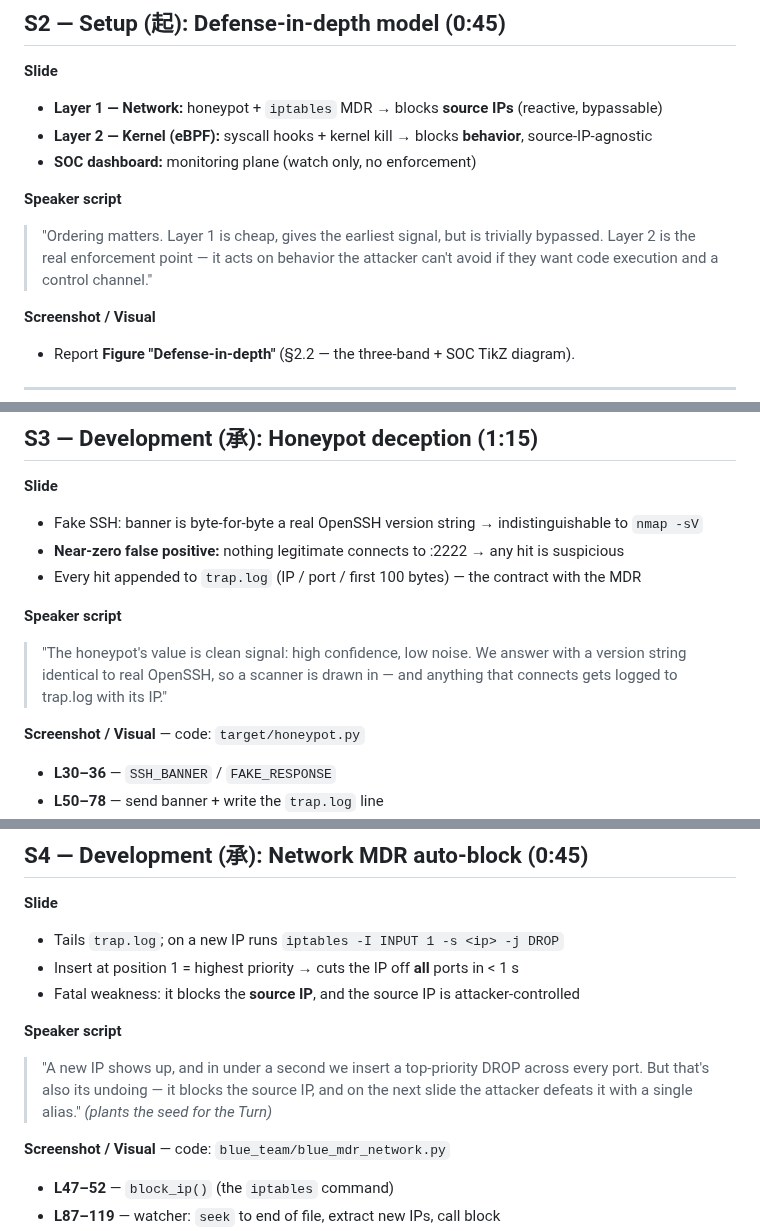
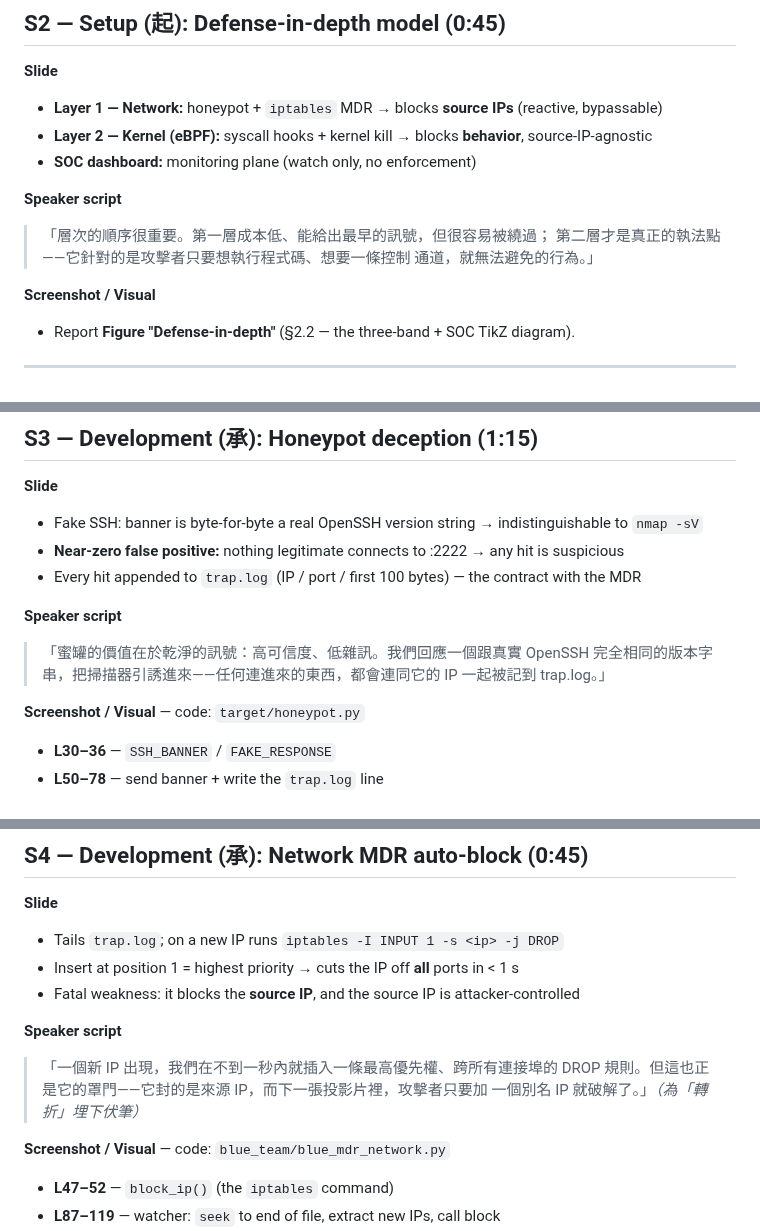
Before and after one commit to mickeytony0215-png/Cybersecurity-project, a Markdown page: docs/BLUE_TEAM_PRESENTATION.md, 3 parts joined by grey strips. GitHub-like rendering.

```diff
--- a/docs/BLUE_TEAM_PRESENTATION.md
+++ b/docs/BLUE_TEAM_PRESENTATION.md
@@ -68,9 +68,9 @@
 - **SOC dashboard:** monitoring plane (watch only, no enforcement)
 
 **Speaker script**
-> "Ordering matters. Layer 1 is cheap, gives the earliest signal, but is trivially
-> bypassed. Layer 2 is the real enforcement point — it acts on behavior the attacker
-> can't avoid if they want code execution and a control channel."
+> 「層次的順序很重要。第一層成本低、能給出最早的訊號，但很容易被繞過；
+> 第二層才是真正的執法點——它針對的是攻擊者只要想執行程式碼、想要一條控制
+> 通道，就無法避免的行為。」
 
 **Screenshot / Visual**
 - Report **Figure "Defense-in-depth"** (§2.2 — the three-band + SOC TikZ diagram).
@@ -85,9 +85,9 @@
 - Every hit appended to `trap.log` (IP / port / first 100 bytes) — the contract with the MDR
 
 **Speaker script**
-> "The honeypot's value is clean signal: high confidence, low noise. We answer with a
-> version string identical to real OpenSSH, so a scanner is drawn in — and anything that
-> connects gets logged to trap.log with its IP."
+> 「蜜罐的價值在於乾淨的訊號：高可信度、低雜訊。我們回應一個跟真實 OpenSSH
+> 完全相同的版本字串，把掃描器引誘進來——任何連進來的東西，都會連同它的 IP
+> 一起被記到 trap.log。」
 
 **Screenshot / Visual** — code: `target/honeypot.py`
 - **L30–36** — `SSH_BANNER` / `FAKE_RESPONSE`
@@ -103,9 +103,9 @@
 - Fatal weakness: it blocks the **source IP**, and the source IP is attacker-controlled
 
 **Speaker script**
-> "A new IP shows up, and in under a second we insert a top-priority DROP across every
-> port. But that's also its undoing — it blocks the source IP, and on the next slide the
-> attacker defeats it with a single alias." *(plants the seed for the Turn)*
+> 「一個新 IP 出現，我們在不到一秒內就插入一條最高優先權、跨所有連接埠的 DROP
+> 規則。但這也正是它的罩門——它封的是來源 IP，而下一張投影片裡，攻擊者只要加
+> 一個別名 IP 就破解了。」*（為「轉折」埋下伏筆）*
 
 **Screenshot / Visual** — code: `blue_team/blue_mdr_network.py`
 - **L47–52** — `block_ip()` (the `iptables` command)
```
Also changed, not shown: other parts of docs/BLUE_TEAM_PRESENTATION.md (+24 -27 lines).
